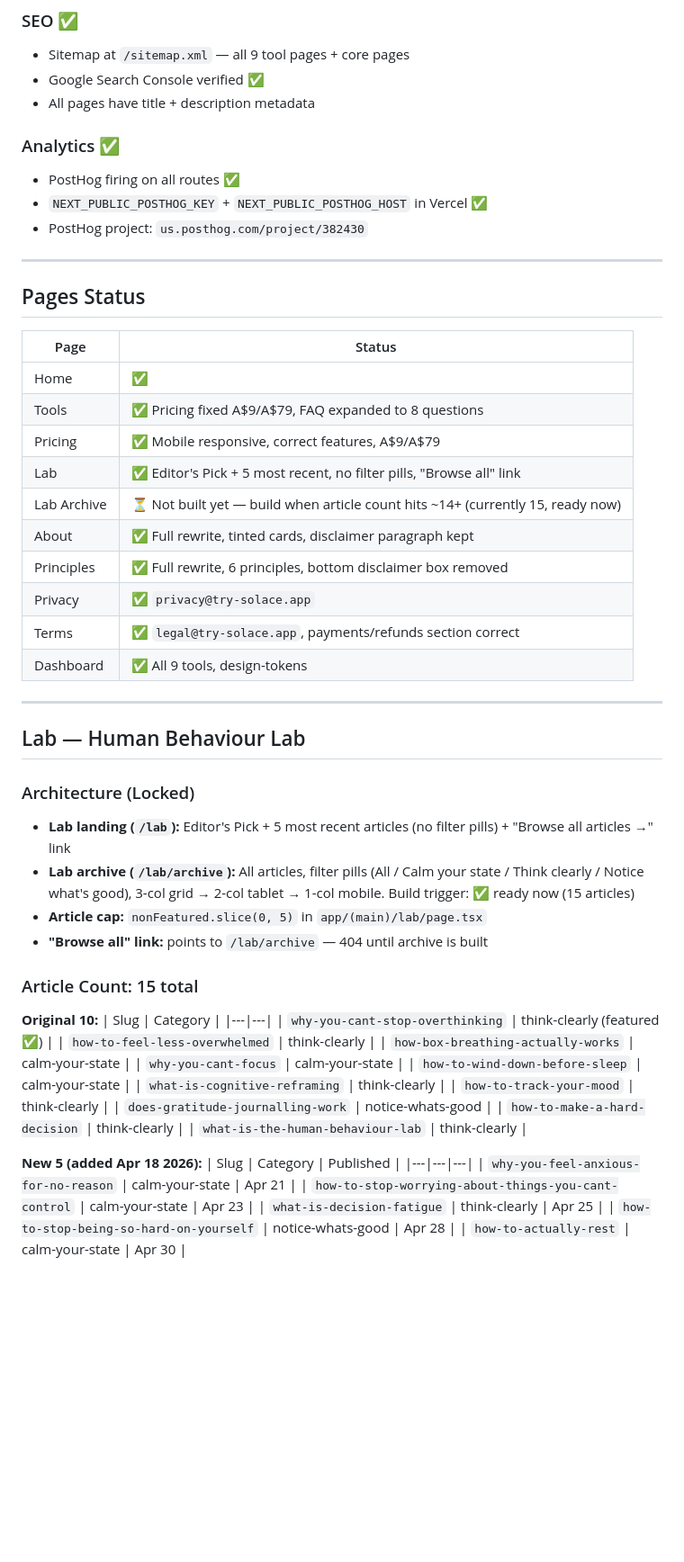
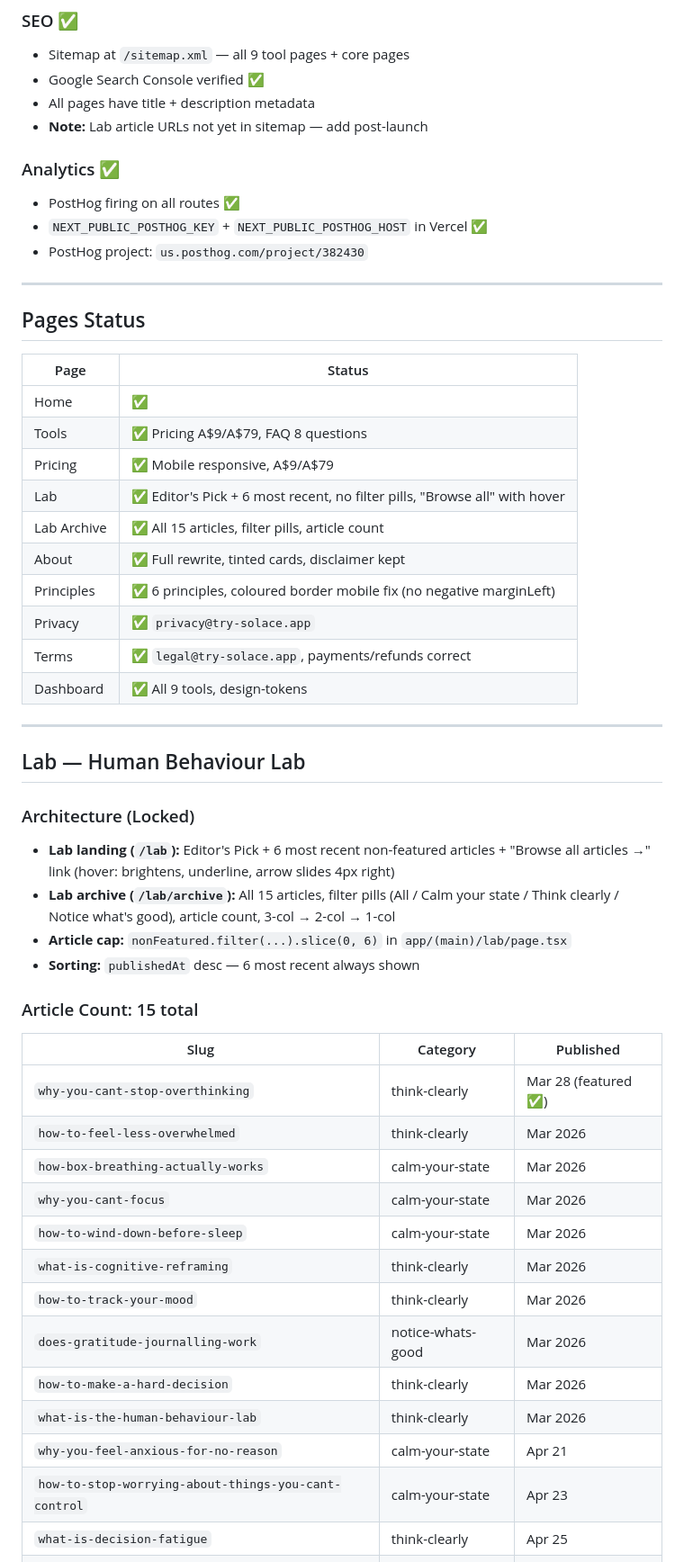
Before and after one commit to salsotk1973/solace, a Markdown page: solace-master.md, the part around one of its changes. Shown at 90% size. GitHub-like rendering; blank space fills up the shorter version.

Commit message:
Update: Stripe live, Lab archive, 15 articles, mobile fixes, next.js fragment rule

```diff
--- a/solace-master.md
+++ b/solace-master.md
@@ -224,6 +235,7 @@ All 9 tools belong to one of 3 categories. Colour = category. Defined in: `lib/d
 - Sitemap at `/sitemap.xml` — all 9 tool pages + core pages
 - Google Search Console verified ✅
 - All pages have title + description metadata
+- **Note:** Lab article URLs not yet in sitemap — add post-launch
 
 ### Analytics ✅
 - PostHog firing on all routes ✅
@@ -237,14 +249,14 @@ All 9 tools belong to one of 3 categories. Colour = category. Defined in: `lib/d
 | Page | Status |
 |---|---|
 | Home | ✅ |
-| Tools | ✅ Pricing fixed A$9/A$79, FAQ expanded to 8 questions |
-| Pricing | ✅ Mobile responsive, correct features, A$9/A$79 |
-| Lab | ✅ Editor's Pick + 5 most recent, no filter pills, "Browse all" link |
-| Lab Archive | ⏳ Not built yet — build when article count hits ~14+ (currently 15, ready now) |
-| About | ✅ Full rewrite, tinted cards, disclaimer paragraph kept |
-| Principles | ✅ Full rewrite, 6 principles, bottom disclaimer box removed |
+| Tools | ✅ Pricing A$9/A$79, FAQ 8 questions |
+| Pricing | ✅ Mobile responsive, A$9/A$79 |
+| Lab | ✅ Editor's Pick + 6 most recent, no filter pills, "Browse all" with hover |
+| Lab Archive | ✅ All 15 articles, filter pills, article count |
+| About | ✅ Full rewrite, tinted cards, disclaimer kept |
+| Principles | ✅ 6 principles, coloured border mobile fix (no negative marginLeft) |
 | Privacy | ✅ `privacy@try-solace.app` |
-| Terms | ✅ `legal@try-solace.app`, payments/refunds section correct |
+| Terms | ✅ `legal@try-solace.app`, payments/refunds correct |
 | Dashboard | ✅ All 9 tools, design-tokens |
 
 ---
@@ -252,30 +264,25 @@ All 9 tools belong to one of 3 categories. Colour = category. Defined in: `lib/d
 ## Lab — Human Behaviour Lab
 
 ### Architecture (Locked)
-- **Lab landing (`/lab`):** Editor's Pick + 5 most recent articles (no filter pills) + "Browse all articles →" link
-- **Lab archive (`/lab/archive`):** All articles, filter pills (All / Calm your state / Think clearly / Notice what's good), 3-col grid → 2-col tablet → 1-col mobile. Build trigger: ✅ ready now (15 articles)
-- **Article cap:** `nonFeatured.slice(0, 5)` in `app/(main)/lab/page.tsx`
-- **"Browse all" link:** points to `/lab/archive` — 404 until archive is built
+- **Lab landing (`/lab`):** Editor's Pick + 6 most recent non-featured articles + "Browse all articles →" link (hover: brightens, underline, arrow slides 4px right)
+- **Lab archive (`/lab/archive`):** All 15 articles, filter pills (All / Calm your state / Think clearly / Notice what's good), article count, 3-col → 2-col → 1-col
+- **Article cap:** `nonFeatured.filter(...).slice(0, 6)` in `app/(main)/lab/page.tsx`
+- **Sorting:** `publishedAt` desc — 6 most recent always shown
 
 ### Article Count: 15 total
 
-**Original 10:**
-| Slug | Category |
-|---|---|
-| `why-you-cant-stop-overthinking` | think-clearly (featured ✅) |
-| `how-to-feel-less-overwhelmed` | think-clearly |
-| `how-box-breathing-actually-works` | calm-your-state |
-| `why-you-cant-focus` | calm-your-state |
-| `how-to-wind-down-before-sleep` | calm-your-state |
-| `what-is-cognitive-reframing` | think-clearly |
-| `how-to-track-your-mood` | think-clearly |
-| `does-gratitude-journalling-work` | notice-whats-good |
-| `how-to-make-a-hard-decision` | think-clearly |
-| `what-is-the-human-behaviour-lab` | think-clearly |
-
-**New 5 (added Apr 18 2026):**
 | Slug | Category | Published |
 |---|---|---|
+| `why-you-cant-stop-overthinking` | think-clearly | Mar 28 (featured ✅) |
+| `how-to-feel-less-overwhelmed` | think-clearly | Mar 2026 |
+| `how-box-breathing-actually-works` | calm-your-state | Mar 2026 |
+| `why-you-cant-focus` | calm-your-state | Mar 2026 |
+| `how-to-wind-down-before-sleep` | calm-your-state | Mar 2026 |
+| `what-is-cognitive-reframing` | think-clearly | Mar 2026 |
+| `how-to-track-your-mood` | think-clearly | Mar 2026 |
+| `does-gratitude-journalling-work` | notice-whats-good | Mar 2026 |
+| `how-to-make-a-hard-decision` | think-clearly | Mar 2026 |
+| `what-is-the-human-behaviour-lab` | think-clearly | Mar 2026 |
 | `why-you-feel-anxious-for-no-reason` | calm-your-state | Apr 21 |
 | `how-to-stop-worrying-about-things-you-cant-control` | calm-your-state | Apr 23 |
 | `what-is-decision-fatigue` | think-clearly | Apr 25 |
```
Also changed, not shown: other parts of solace-master.md (+33 -23 lines).
